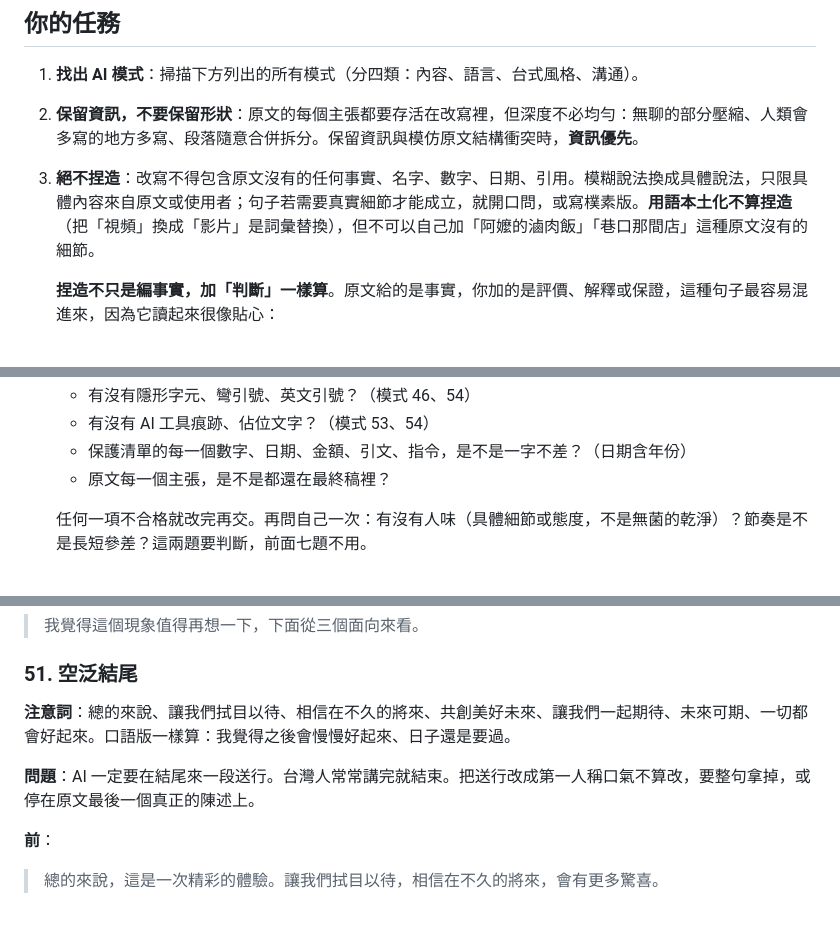
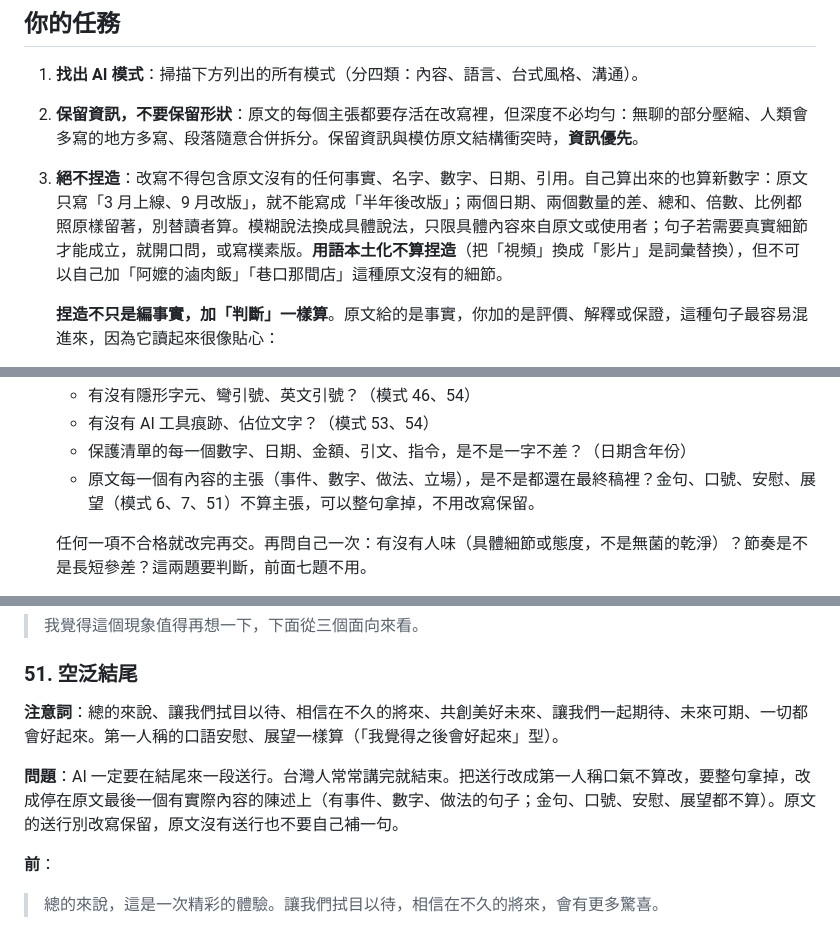
Before and after one commit to acchuang/zh-tw-humanizer, a Markdown page: SKILL.md, 3 parts joined by grey strips. Rendered like a GitHub page.

Commit message:
fix(skill): slogans and send-offs are deleted not paraphrased; derived figures count as new numbers
Principle 3 treats computed figures as new numbers, pattern 3 gains product-copy phrases, patterns 6 and 51 cover first-person contrast and comfort send-offs, and the step 6 checklist exempts slogans from the keep-every-claim check.

Co-Authored-By: Claude Sonnet 5.5 <noreply@anthropic.com>

```diff
--- a/SKILL.md
+++ b/SKILL.md
@@ -28,7 +28,7 @@ metadata:
 
 1. **找出 AI 模式**：掃描下方列出的所有模式（分四類：內容、語言、台式風格、溝通）。
 2. **保留資訊，不要保留形狀**：原文的每個主張都要存活在改寫裡，但深度不必均勻：無聊的部分壓縮、人類會多寫的地方多寫、段落隨意合併拆分。保留資訊與模仿原文結構衝突時，**資訊優先**。
-3. **絕不捏造**：改寫不得包含原文沒有的任何事實、名字、數字、日期、引用。模糊說法換成具體說法，只限具體內容來自原文或使用者；句子若需要真實細節才能成立，就開口問，或寫樸素版。**用語本土化不算捏造**（把「視頻」換成「影片」是詞彙替換），但不可以自己加「阿嬤的滷肉飯」「巷口那間店」這種原文沒有的細節。
+3. **絕不捏造**：改寫不得包含原文沒有的任何事實、名字、數字、日期、引用。自己算出來的也算新數字：原文只寫「3 月上線、9 月改版」，就不能寫成「半年後改版」；兩個日期、兩個數量的差、總和、倍數、比例都照原樣留著，別替讀者算。模糊說法換成具體說法，只限具體內容來自原文或使用者；句子若需要真實細節才能成立，就開口問，或寫樸素版。**用語本土化不算捏造**（把「視頻」換成「影片」是詞彙替換），但不可以自己加「阿嬤的滷肉飯」「巷口那間店」這種原文沒有的細節。
 
    **捏造不只是編事實，加「判斷」一樣算**。原文給的是事實，你加的是評價、解釋或保證，這種句子最容易混進來，因為它讀起來很像貼心：
 
@@ -73,7 +73,7 @@ metadata:
    - 有沒有隱形字元、彎引號、英文引號？（模式 46、54）
    - 有沒有 AI 工具痕跡、佔位文字？（模式 53、54）
    - 保護清單的每一個數字、日期、金額、引文、指令，是不是一字不差？（日期含年份）
-   - 原文每一個主張，是不是都還在最終稿裡？
+   - 原文每一個有內容的主張（事件、數字、做法、立場），是不是都還在最終稿裡？金句、口號、安慰、展望（模式 6、7、51）不算主張，可以整句拿掉，不用改寫保留。
 
    任何一項不合格就改完再交。再問自己一次：有沒有人味（具體細節或態度，不是無菌的乾淨）？節奏是不是長短參差？這兩題要判斷，前面七題不用。
 7. 最後看一次「規則腔」（見「檢測指引」）：如果每一句都在示範某一條規則，就是改過頭了，放幾句原文回去。
@@ -969,9 +969,9 @@ metadata:
 
 ### 51. 空泛結尾
 
-**注意詞**：總的來說、讓我們拭目以待、相信在不久的將來、共創美好未來、讓我們一起期待、未來可期、一切都會好起來。口語版一樣算：我覺得之後會慢慢好起來、日子還是要過。
+**注意詞**：總的來說、讓我們拭目以待、相信在不久的將來、共創美好未來、讓我們一起期待、未來可期、一切都會好起來。第一人稱的口語安慰、展望一樣算（「我覺得之後會好起來」型）。
 
-**問題**：AI 一定要在結尾來一段送行。台灣人常常講完就結束。把送行改成第一人稱口氣不算改，要整句拿掉，或停在原文最後一個真正的陳述上。
+**問題**：AI 一定要在結尾來一段送行。台灣人常常講完就結束。把送行改成第一人稱口氣不算改，要整句拿掉，改成停在原文最後一個有實際內容的陳述上（有事件、數字、做法的句子；金句、口號、安慰、展望都不算）。原文的送行別改寫保留，原文沒有送行也不要自己補一句。
 
 **前**：
 > 總的來說，這是一次精彩的體驗。讓我們拭目以待，相信在不久的將來，會有更多驚喜。
```
Also changed, not shown: other parts of SKILL.md (+2 -2 lines).
